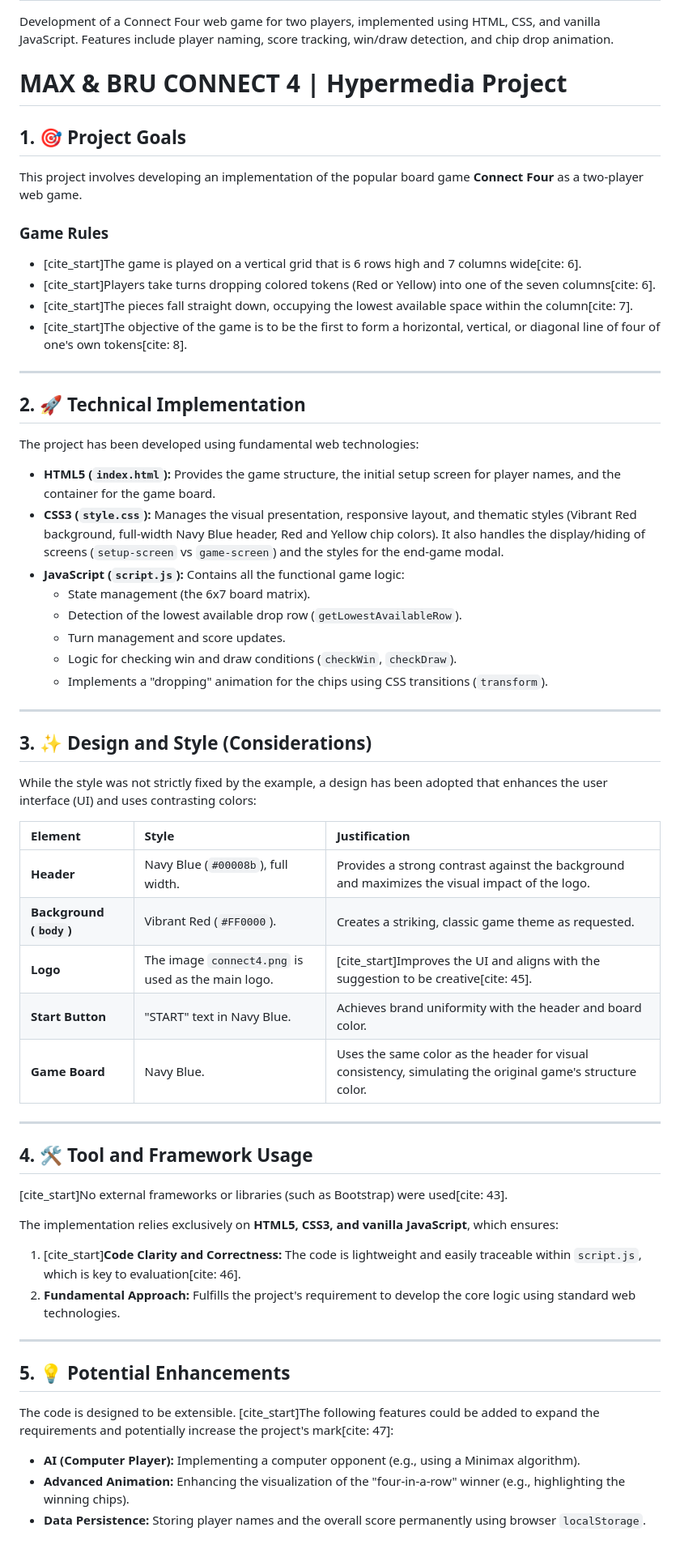
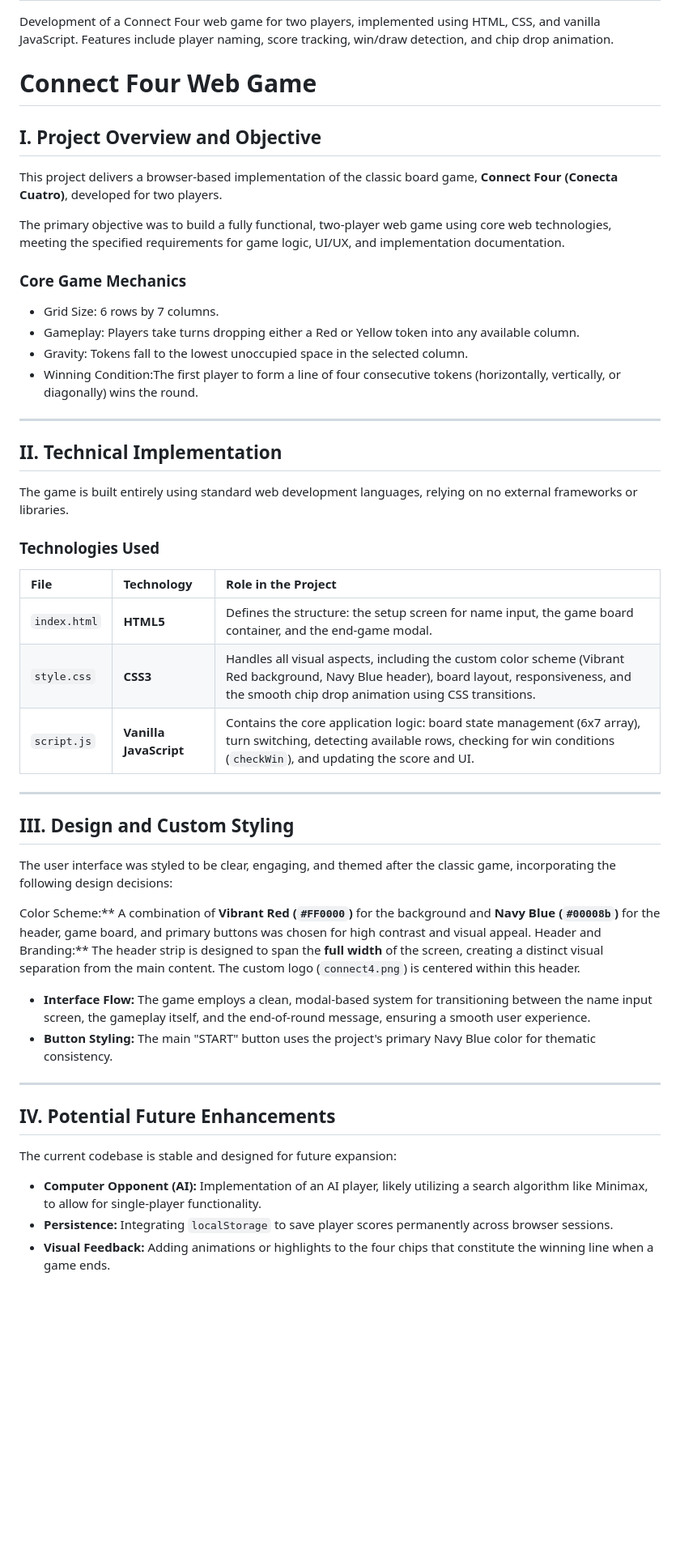
Before and after one commit to BruPostigo/Hypermedia-project-part-2-connect4-MAX-BRU, a Markdown page: README.md, the part around the change. Shown at 81% size. Rendered like a GitHub page; blank space fills up the shorter version.

Commit message:
Revise README for clarity and structure
Updated project overview, goals, and technical implementation details in README.md. Improved organization and clarity of sections.

```diff
--- a/README.md
+++ b/README.md
@@ -2,65 +2,52 @@
 Development of a Connect Four web game for two players, implemented using HTML, CSS, and vanilla JavaScript. Features include player naming, score tracking, win/draw detection, and chip drop animation.
 
 
-# MAX & BRU CONNECT 4 | Hypermedia Project
+# Connect Four Web Game
 
-## 1. 🎯 Project Goals
+## I. Project Overview and Objective
 
-This project involves developing an implementation of the popular board game **Connect Four** as a two-player web game.
+This project delivers a browser-based implementation of the classic board game, **Connect Four (Conecta Cuatro)**, developed for two players.
 
-### Game Rules
+The primary objective was to build a fully functional, two-player web game using core web technologies, meeting the specified requirements for game logic, UI/UX, and implementation documentation.
 
-* [cite_start]The game is played on a vertical grid that is 6 rows high and 7 columns wide[cite: 6].
-* [cite_start]Players take turns dropping colored tokens (Red or Yellow) into one of the seven columns[cite: 6].
-* [cite_start]The pieces fall straight down, occupying the lowest available space within the column[cite: 7].
-* [cite_start]The objective of the game is to be the first to form a horizontal, vertical, or diagonal line of four of one's own tokens[cite: 8].
+### Core Game Mechanics
 
----
+* Grid Size: 6 rows by 7 columns.
+* Gameplay: Players take turns dropping either a Red or Yellow token into any available column.
+* Gravity: Tokens fall to the lowest unoccupied space in the selected column.
+* Winning Condition:The first player to form a line of four consecutive tokens (horizontally, vertically, or diagonally) wins the round.
 
-## 2. 🚀 Technical Implementation
+***
 
-The project has been developed using fundamental web technologies:
+## II. Technical Implementation
 
-* **HTML5 (`index.html`):** Provides the game structure, the initial setup screen for player names, and the container for the game board.
-* **CSS3 (`style.css`):** Manages the visual presentation, responsive layout, and thematic styles (Vibrant Red background, full-width Navy Blue header, Red and Yellow chip colors). It also handles the display/hiding of screens (`setup-screen` vs `game-screen`) and the styles for the end-game modal.
-* **JavaScript (`script.js`):** Contains all the functional game logic:
-    * State management (the 6x7 board matrix).
-    * Detection of the lowest available drop row (`getLowestAvailableRow`).
-    * Turn management and score updates.
-    * Logic for checking win and draw conditions (`checkWin`, `checkDraw`).
-    * Implements a "dropping" animation for the chips using CSS transitions (`transform`).
+The game is built entirely using standard web development languages, relying on no external frameworks or libraries.
 
----
+### Technologies Used
 
-## 3. ✨ Design and Style (Considerations)
+| File | Technology | Role in the Project |
+| :--- | :--- | :--- |
+| `index.html` | **HTML5** | Defines the structure: the setup screen for name input, the game board container, and the end-game modal. |
+| `style.css` | **CSS3** | Handles all visual aspects, including the custom color scheme (Vibrant Red background, Navy Blue header), board layout, responsiveness, and the smooth chip drop animation using CSS transitions. |
+| `script.js` | **Vanilla JavaScript** | Contains the core application logic: board state management (6x7 array), turn switching, detecting available rows, checking for win conditions (`checkWin`), and updating the score and UI. |
 
-While the style was not strictly fixed by the example, a design has been adopted that enhances the user interface (UI) and uses contrasting colors:
+***
 
-| Element | Style | Justification |
-| :--- | :--- | :--- |
-| **Header** | Navy Blue (`#00008b`), full width. | Provides a strong contrast against the background and maximizes the visual impact of the logo. |
-| **Background (`body`)** | Vibrant Red (`#FF0000`). | Creates a striking, classic game theme as requested. |
-| **Logo** | The image `connect4.png` is used as the main logo. | [cite_start]Improves the UI and aligns with the suggestion to be creative[cite: 45]. |
-| **Start Button** | "START" text in Navy Blue. | Achieves brand uniformity with the header and board color. |
-| **Game Board** | Navy Blue. | Uses the same color as the header for visual consistency, simulating the original game's structure color. |
+## III. Design and Custom Styling
 
----
+The user interface was styled to be clear, engaging, and themed after the classic game, incorporating the following design decisions:
 
-## 4. 🛠️ Tool and Framework Usage
+Color Scheme:** A combination of **Vibrant Red (`#FF0000`)** for the background and **Navy Blue (`#00008b`)** for the header, game board, and primary buttons was chosen for high contrast and visual appeal.
+Header and Branding:** The header strip is designed to span the **full width** of the screen, creating a distinct visual separation from the main content. The custom logo (`connect4.png`) is centered within this header.
+* **Interface Flow:** The game employs a clean, modal-based system for transitioning between the name input screen, the gameplay itself, and the end-of-round message, ensuring a smooth user experience.
+* **Button Styling:** The main "START" button uses the project's primary Navy Blue color for thematic consistency.
 
-[cite_start]No external frameworks or libraries (such as Bootstrap) were used[cite: 43].
+***
 
-The implementation relies exclusively on **HTML5, CSS3, and vanilla JavaScript**, which ensures:
+## IV. Potential Future Enhancements
 
-1.  [cite_start]**Code Clarity and Correctness:** The code is lightweight and easily traceable within `script.js`, which is key to evaluation[cite: 46].
-2.  **Fundamental Approach:** Fulfills the project's requirement to develop the core logic using standard web technologies.
+The current codebase is stable and designed for future expansion:
 
----
-
-## 5. 💡 Potential Enhancements
-
-The code is designed to be extensible. [cite_start]The following features could be added to expand the requirements and potentially increase the project's mark[cite: 47]:
-
-* **AI (Computer Player):** Implementing a computer opponent (e.g., using a Minimax algorithm).
-* **Advanced Animation:** Enhancing the visualization of the "four-in-a-row" winner (e.g., highlighting the winning chips).
-* **Data Persistence:** Storing player names and the overall score permanently using browser `localStorage`.
+* **Computer Opponent (AI):** Implementation of an AI player, likely utilizing a search algorithm like Minimax, to allow for single-player functionality.
+* **Persistence:** Integrating `localStorage` to save player scores permanently across browser sessions.
+* **Visual Feedback:** Adding animations or highlights to the four chips that constitute the winning line when a game ends.
```
